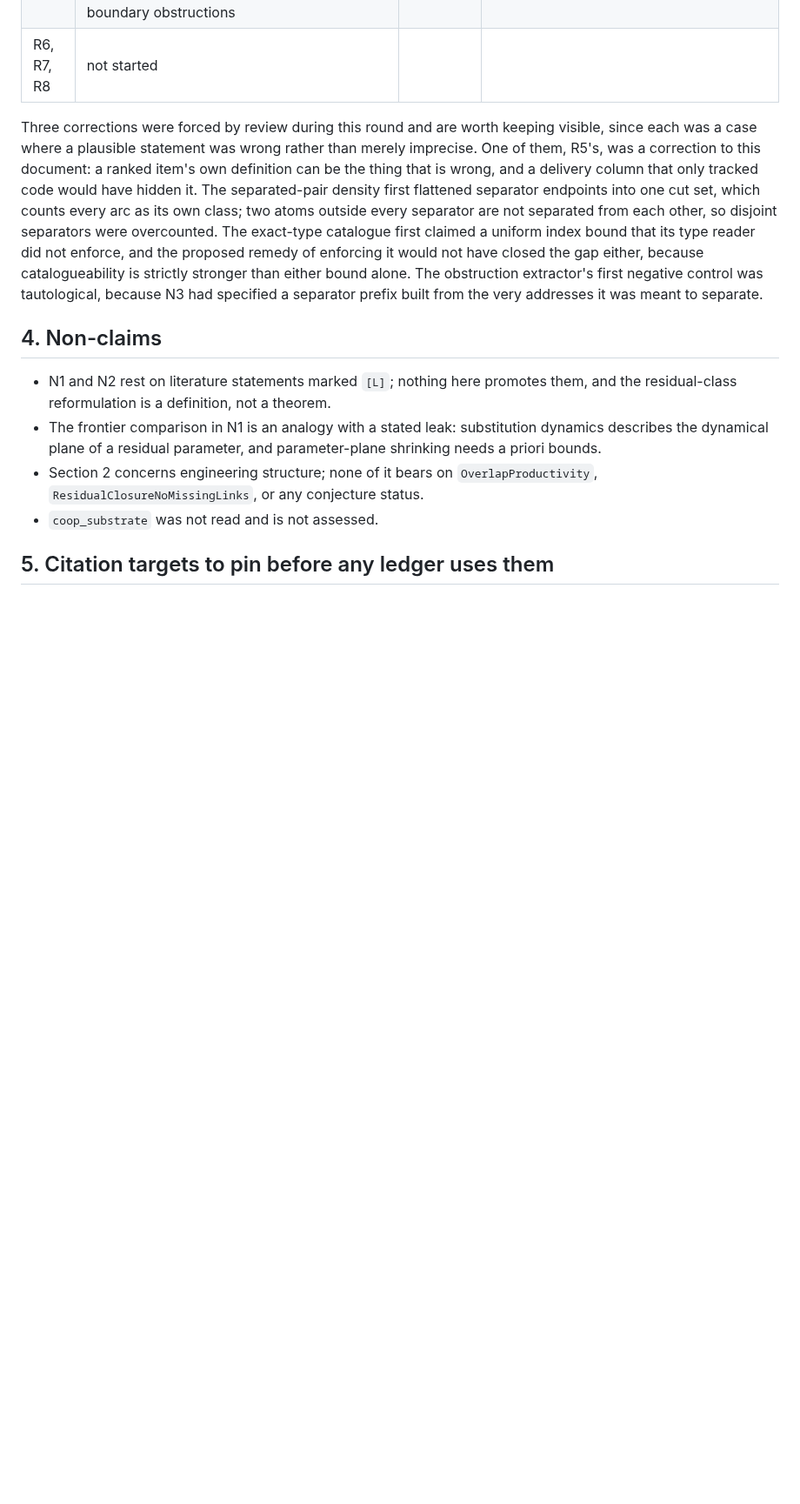
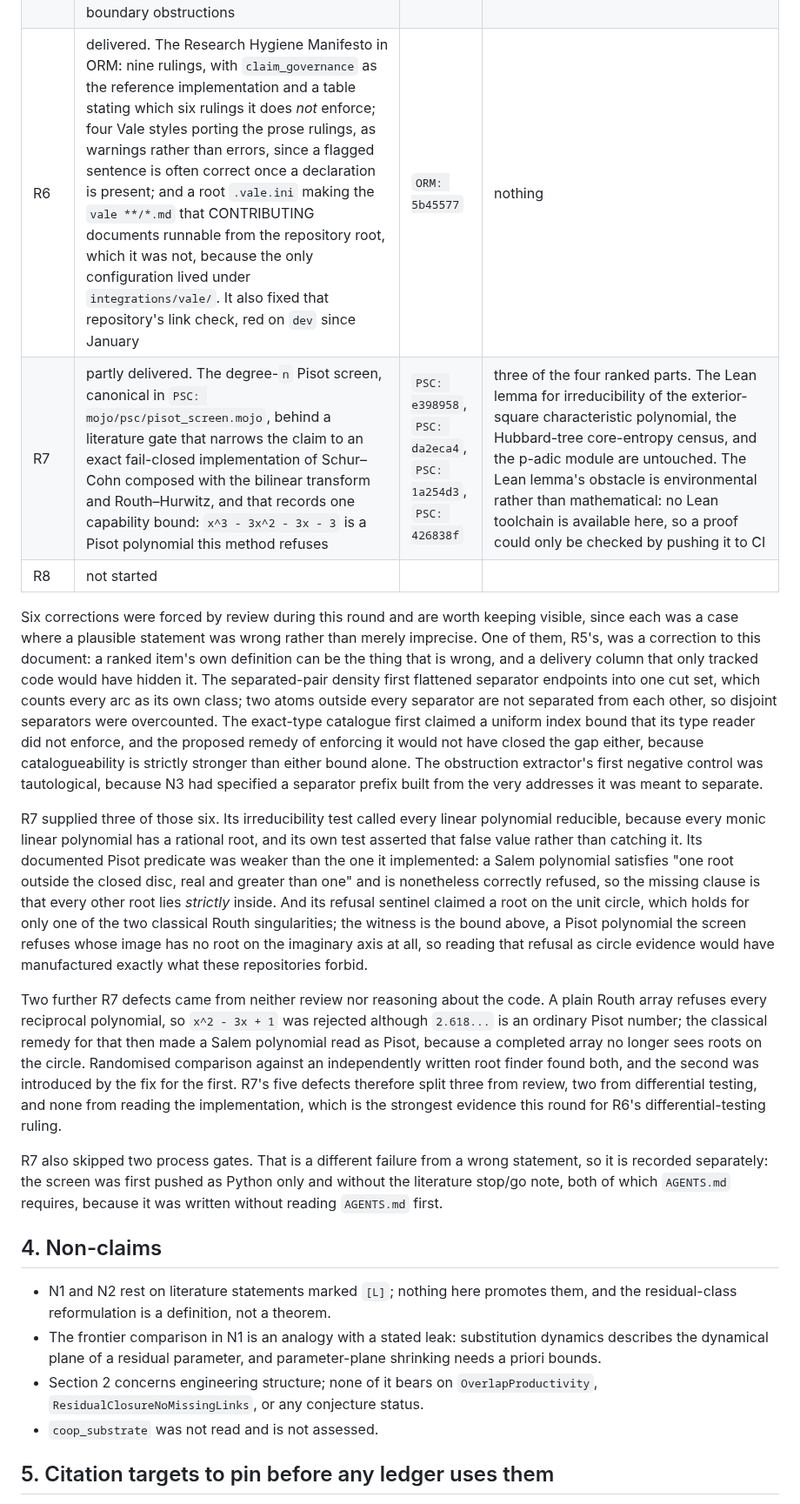
Before and after one commit to larsbx/pisot-substitution-conjecture-research, a Markdown page: docs/cross-pollination-round-two-2026-09-16.md, the part around the change. Shown at 87% size. Drawn GitHub-style; blank space fills up the shorter version.

Commit message:
Record R6 as delivered and R7 as partly delivered in the round-two ledger
R6 shipped the Research Hygiene Manifesto, four Vale styles, and a root
`.vale.ini` that makes the `vale **/*.md` CONTRIBUTING documents runnable
from the repository root, which it was not. It also fixed that
repository's link check, red on `dev` since January.

R7 shipped one of its four ranked parts: the degree-n Pisot screen,
canonical in Mojo behind a literature gate. The row says partly
delivered and names the three still owed, and it records the screen's
one capability bound rather than only its successes.

The corrections count goes from three to six. R7 supplied three: an
irreducibility test that called every linear polynomial reducible with
its own test asserting that false value; a documented Pisot predicate
weaker than the one implemented, since a Salem polynomial satisfies it
and is still refused; and a refusal sentinel that claimed a unit-circle
root, which holds for only one of the two classical Routh singularities.

Two further R7 defects are recorded as a separate category because
neither review nor reading the code found them. A plain Routh array
refuses every reciprocal polynomial, and the classical remedy for that
then made a Salem polynomial read as Pisot. Randomised comparison
against an independent root finder found both, and the second was
introduced by the fix for the first. That split -- three from review,
two from differential testing, none from reading the implementation --
is this round's strongest evidence for R6's differential-testing ruling.

The two process gates R7 skipped are recorded separately again, since a
skipped gate is a different failure from a wrong statement.

Both copies of the document remain byte-identical.

Co-Authored-By: Claude Opus 5 <noreply@anthropic.com>
Claude-Session: https://claude.ai/code/session_01WscPfFkaJdu7HcppMeev1C

```diff
--- a/docs/cross-pollination-round-two-2026-09-16.md
+++ b/docs/cross-pollination-round-two-2026-09-16.md
@@ -158,9 +158,17 @@ A row says **delivered** only when every part of its ranked definition in sectio
 | R4 | partly delivered. `proof_records/vocabularies.py` maps the sprucegoose and crypto-composer evidence classes onto record kinds under the rule that translation preserves or lowers authority, never raises it | `FMK: 2d29f1d` | the far ends. SG emitting release receipts through the table and CC consuming the closure validator are untouched, as that change's own text says; only FMK's side of the canonical encoding is stated |
 | B6 | delivered, out of rank order, because R5 could not start without it | `NLAP: 5a2f404` | nothing within its bounds |
 | R5 | partly delivered. The extractor runs the overlap route's pipeline on the catalogue's graphs: productivity backwards from the separated pairs, sink components, and the boundary against interior dichotomy, on a declared prefix whose separators carry landing tags. Under the period-three prefix `1/7, 2/7, 4/7` the catalogue of type `(1, 3)` keeps 20 nonproductive pairs and two boundary obstructions | `NLAP: d8dfa45` | the negative control N3 promised. It is not merely unbuilt: the construction N3 described is not admissible and is vacuous, per the correction in N3 above, so a real one needs separators whose co-landing is declared rather than derived from the points being separated |
-| R6, R7, R8 | not started | | |
+| R6 | delivered. The Research Hygiene Manifesto in ORM: nine rulings, with `claim_governance` as the reference implementation and a table stating which six rulings it does *not* enforce; four Vale styles porting the prose rulings, as warnings rather than errors, since a flagged sentence is often correct once a declaration is present; and a root `.vale.ini` making the `vale **/*.md` that CONTRIBUTING documents runnable from the repository root, which it was not, because the only configuration lived under `integrations/vale/`. It also fixed that repository's link check, red on `dev` since January | `ORM: 5b45577` | nothing |
+| R7 | partly delivered. The degree-`n` Pisot screen, canonical in `PSC: mojo/psc/pisot_screen.mojo`, behind a literature gate that narrows the claim to an exact fail-closed implementation of Schur–Cohn composed with the bilinear transform and Routh–Hurwitz, and that records one capability bound: `x^3 - 3x^2 - 3x - 3` is a Pisot polynomial this method refuses | `PSC: e398958`, `PSC: da2eca4`, `PSC: 1a254d3`, `PSC: 426838f` | three of the four ranked parts. The Lean lemma for irreducibility of the exterior-square characteristic polynomial, the Hubbard-tree core-entropy census, and the p-adic module are untouched. The Lean lemma's obstacle is environmental rather than mathematical: no Lean toolchain is available here, so a proof could only be checked by pushing it to CI |
+| R8 | not started | | |
 
-Three corrections were forced by review during this round and are worth keeping visible, since each was a case where a plausible statement was wrong rather than merely imprecise. One of them, R5's, was a correction to this document: a ranked item's own definition can be the thing that is wrong, and a delivery column that only tracked code would have hidden it. The separated-pair density first flattened separator endpoints into one cut set, which counts every arc as its own class; two atoms outside every separator are not separated from each other, so disjoint separators were overcounted. The exact-type catalogue first claimed a uniform index bound that its type reader did not enforce, and the proposed remedy of enforcing it would not have closed the gap either, because catalogueability is strictly stronger than either bound alone. The obstruction extractor's first negative control was tautological, because N3 had specified a separator prefix built from the very addresses it was meant to separate.
+Six corrections were forced by review during this round and are worth keeping visible, since each was a case where a plausible statement was wrong rather than merely imprecise. One of them, R5's, was a correction to this document: a ranked item's own definition can be the thing that is wrong, and a delivery column that only tracked code would have hidden it. The separated-pair density first flattened separator endpoints into one cut set, which counts every arc as its own class; two atoms outside every separator are not separated from each other, so disjoint separators were overcounted. The exact-type catalogue first claimed a uniform index bound that its type reader did not enforce, and the proposed remedy of enforcing it would not have closed the gap either, because catalogueability is strictly stronger than either bound alone. The obstruction extractor's first negative control was tautological, because N3 had specified a separator prefix built from the very addresses it was meant to separate.
+
+R7 supplied three of those six. Its irreducibility test called every linear polynomial reducible, because every monic linear polynomial has a rational root, and its own test asserted that false value rather than catching it. Its documented Pisot predicate was weaker than the one it implemented: a Salem polynomial satisfies "one root outside the closed disc, real and greater than one" and is nonetheless correctly refused, so the missing clause is that every other root lies *strictly* inside. And its refusal sentinel claimed a root on the unit circle, which holds for only one of the two classical Routh singularities; the witness is the bound above, a Pisot polynomial the screen refuses whose image has no root on the imaginary axis at all, so reading that refusal as circle evidence would have manufactured exactly what these repositories forbid.
+
+Two further R7 defects came from neither review nor reasoning about the code. A plain Routh array refuses every reciprocal polynomial, so `x^2 - 3x + 1` was rejected although `2.618...` is an ordinary Pisot number; the classical remedy for that then made a Salem polynomial read as Pisot, because a completed array no longer sees roots on the circle. Randomised comparison against an independently written root finder found both, and the second was introduced by the fix for the first. R7's five defects therefore split three from review, two from differential testing, and none from reading the implementation, which is the strongest evidence this round for R6's differential-testing ruling.
+
+R7 also skipped two process gates. That is a different failure from a wrong statement, so it is recorded separately: the screen was first pushed as Python only and without the literature stop/go note, both of which `AGENTS.md` requires, because it was written without reading `AGENTS.md` first.
 
 ## 4. Non-claims
 
```
